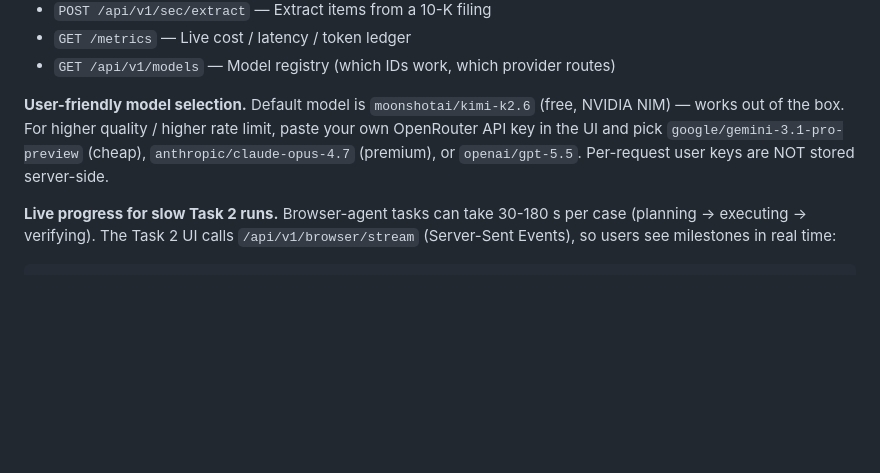
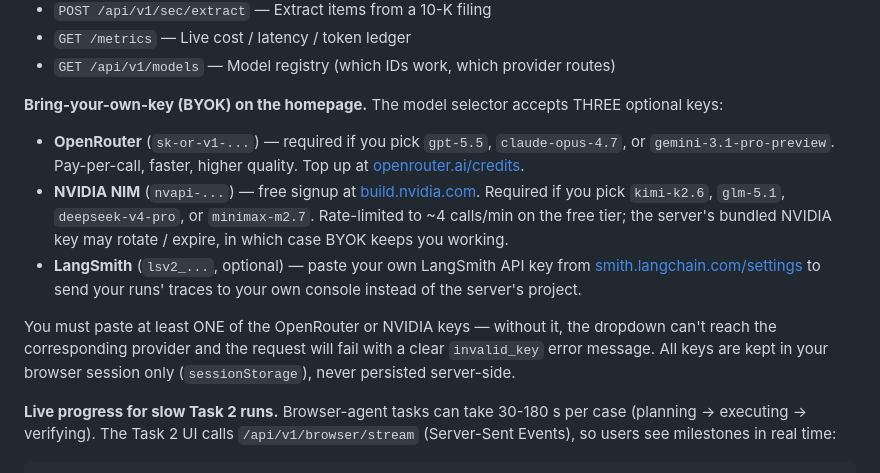
Before and after one commit to tychen5/signal-foundry, a Markdown page: README.md, the part around the change. GitHub-like rendering; blank space fills up the shorter version.

Commit message:
docs(readme): explain BYOK 3-key pattern (OpenRouter / NVIDIA / LangSmith)
Replaces the old "user-friendly model selection" paragraph with a clear
description of which keys the homepage accepts and why each matters:
  - OpenRouter for paid premium models
  - NVIDIA for free models (server bundle may rotate)
  - LangSmith optional for tracing to your own console

Co-Authored-By: Claude Opus 4.7 <noreply@anthropic.com>

````diff
--- a/README.md
+++ b/README.md
@@ -98,7 +98,13 @@ python -m evals.task2.run_eval --vision --timeout 120   # 38-case set, Playwrigh
 - `GET /metrics` — Live cost / latency / token ledger
 - `GET /api/v1/models` — Model registry (which IDs work, which provider routes)
 
-**User-friendly model selection.** Default model is `moonshotai/kimi-k2.6` (free, NVIDIA NIM) — works out of the box. For higher quality / higher rate limit, paste your own OpenRouter API key in the UI and pick `google/gemini-3.1-pro-preview` (cheap), `anthropic/claude-opus-4.7` (premium), or `openai/gpt-5.5`. Per-request user keys are NOT stored server-side.
+**Bring-your-own-key (BYOK) on the homepage.** The model selector accepts THREE optional keys:
+
+- **OpenRouter** (`sk-or-v1-...`) — required if you pick `gpt-5.5`, `claude-opus-4.7`, or `gemini-3.1-pro-preview`. Pay-per-call, faster, higher quality. Top up at [openrouter.ai/credits](https://openrouter.ai/credits).
+- **NVIDIA NIM** (`nvapi-...`) — free signup at [build.nvidia.com](https://build.nvidia.com). Required if you pick `kimi-k2.6`, `glm-5.1`, `deepseek-v4-pro`, or `minimax-m2.7`. Rate-limited to ~4 calls/min on the free tier; the server's bundled NVIDIA key may rotate / expire, in which case BYOK keeps you working.
+- **LangSmith** (`lsv2_...`, optional) — paste your own LangSmith API key from [smith.langchain.com/settings](https://smith.langchain.com/settings) to send your runs' traces to your own console instead of the server's project.
+
+You must paste at least ONE of the OpenRouter or NVIDIA keys — without it, the dropdown can't reach the corresponding provider and the request will fail with a clear `invalid_key` error message. All keys are kept in your browser session only (`sessionStorage`), never persisted server-side.
 
 **Live progress for slow Task 2 runs.** Browser-agent tasks can take 30-180 s per case (planning → executing → verifying). The Task 2 UI calls `/api/v1/browser/stream` (Server-Sent Events), so users see milestones in real time:
 ```
````
